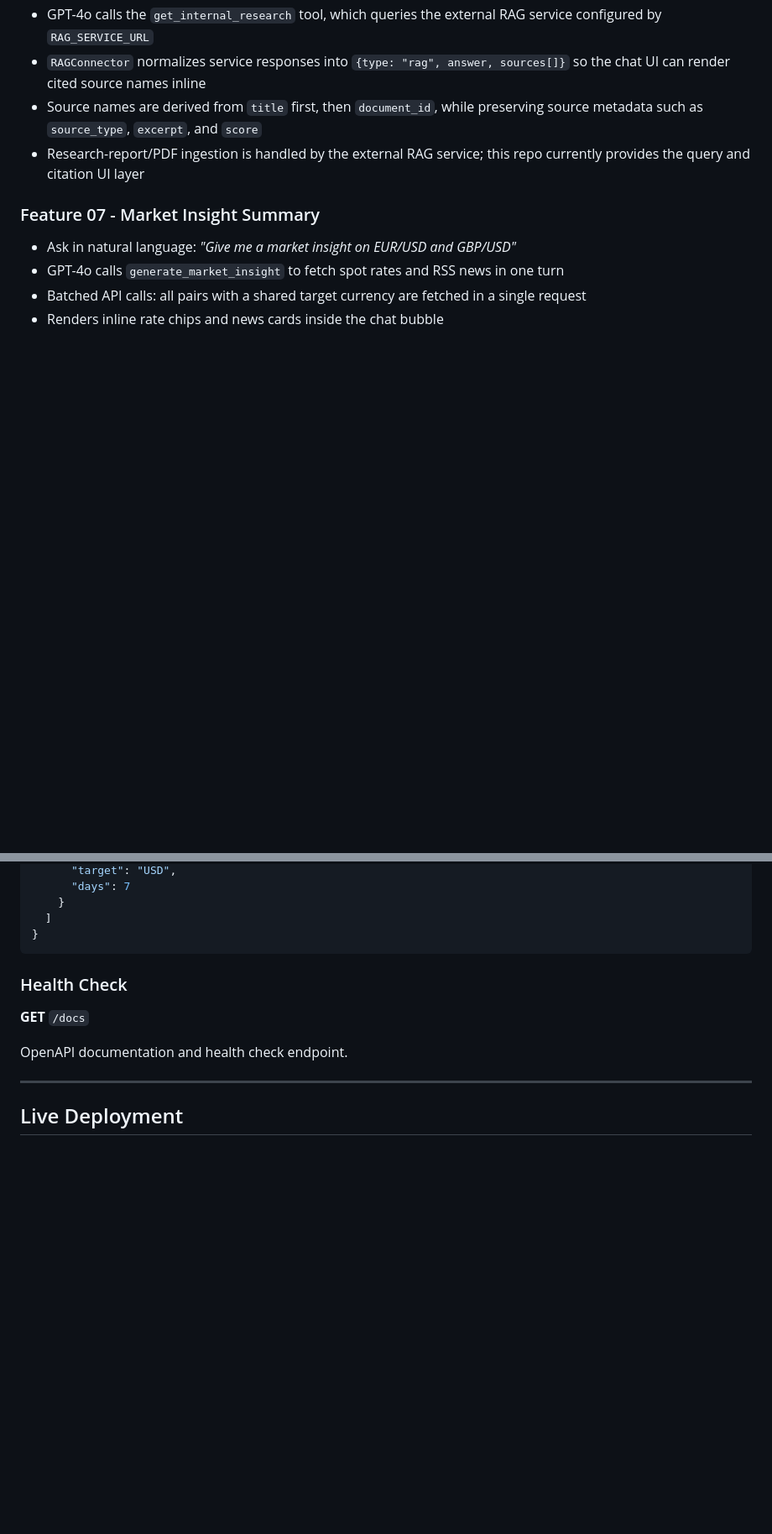
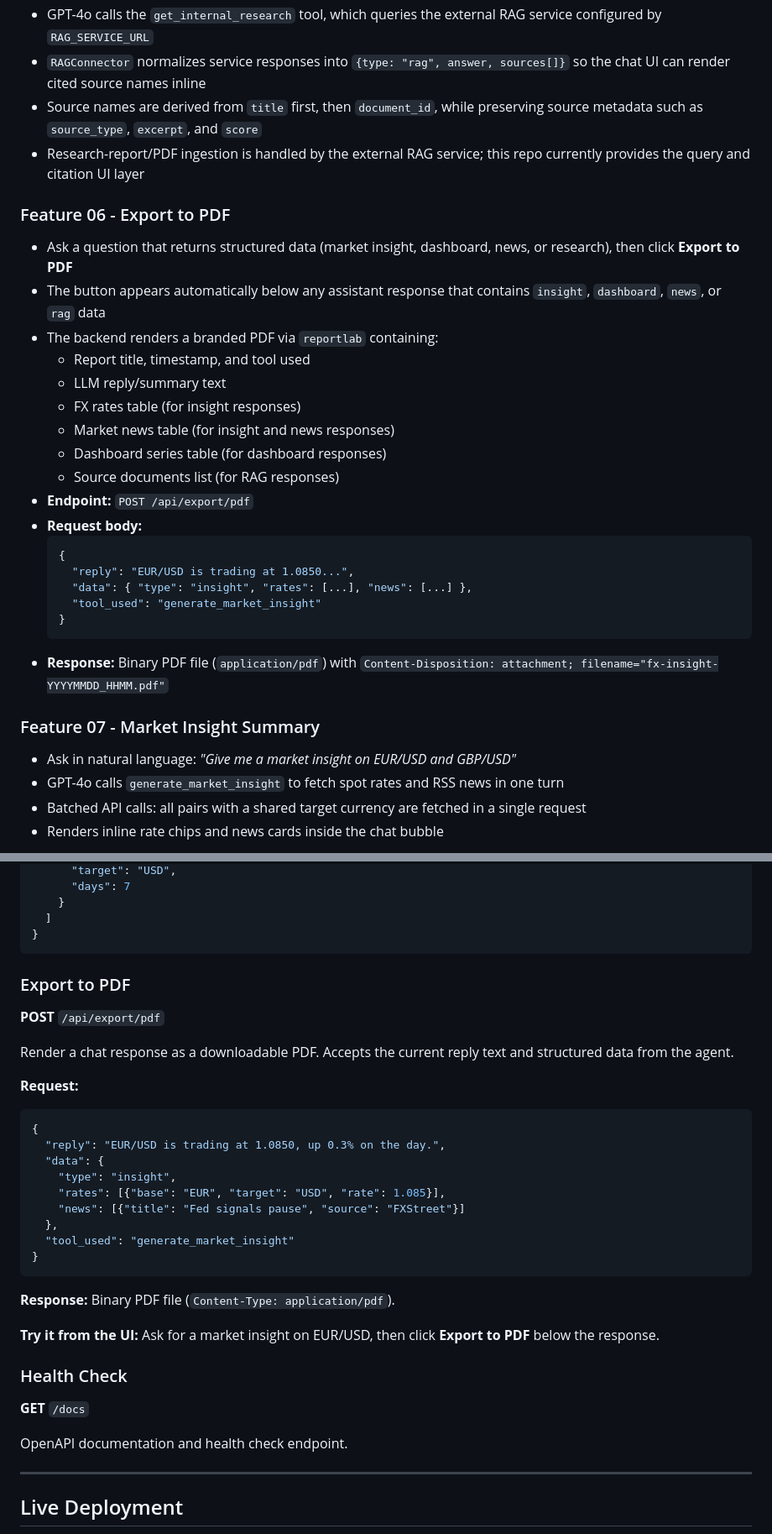
Before and after one commit to gjnzsu/ai-market-studio, a Markdown page: README.md, 2 parts joined by grey strips. Shown at 84% size. Rendered like a GitHub page; blank space fills up the shorter version.

Commit message:
docs: add Feature 06 PDF Export to README - endpoint, architecture, project structure, roadmap

````diff
--- a/README.md
+++ b/README.md
@@ -106,6 +106,27 @@ The application is deployed on Google Kubernetes Engine (GKE):
 - Source names are derived from `title` first, then `document_id`, while preserving source metadata such as `source_type`, `excerpt`, and `score`
 - Research-report/PDF ingestion is handled by the external RAG service; this repo currently provides the query and citation UI layer
 
+### Feature 06 - Export to PDF
+- Ask a question that returns structured data (market insight, dashboard, news, or research), then click **Export to PDF**
+- The button appears automatically below any assistant response that contains `insight`, `dashboard`, `news`, or `rag` data
+- The backend renders a branded PDF via `reportlab` containing:
+  - Report title, timestamp, and tool used
+  - LLM reply/summary text
+  - FX rates table (for insight responses)
+  - Market news table (for insight and news responses)
+  - Dashboard series table (for dashboard responses)
+  - Source documents list (for RAG responses)
+- **Endpoint:** `POST /api/export/pdf`
+- **Request body:**
+  ```json
+  {
+    "reply": "EUR/USD is trading at 1.0850...",
+    "data": { "type": "insight", "rates": [...], "news": [...] },
+    "tool_used": "generate_market_insight"
+  }
+  ```
+- **Response:** Binary PDF file (`application/pdf`) with `Content-Disposition: attachment; filename="fx-insight-YYYYMMDD_HHMM.pdf"`
+
 ### Feature 07 - Market Insight Summary
 - Ask in natural language: *"Give me a market insight on EUR/USD and GBP/USD"*
 - GPT-4o calls `generate_market_insight` to fetch spot rates and RSS news in one turn
@@ -216,6 +238,29 @@ Batch panel data fetch (up to 9 panels).
   ]
 }
 ```
+
+### Export to PDF
+
+**POST** `/api/export/pdf`
+
+Render a chat response as a downloadable PDF. Accepts the current reply text and structured data from the agent.
+
+**Request:**
+```json
+{
+  "reply": "EUR/USD is trading at 1.0850, up 0.3% on the day.",
+  "data": {
+    "type": "insight",
+    "rates": [{"base": "EUR", "target": "USD", "rate": 1.085}],
+    "news": [{"title": "Fed signals pause", "source": "FXStreet"}]
+  },
+  "tool_used": "generate_market_insight"
+}
+```
+
+**Response:** Binary PDF file (`Content-Type: application/pdf`).
+
+**Try it from the UI:** Ask for a market insight on EUR/USD, then click **Export to PDF** below the response.
 
 ### Health Check
 
````
Also changed, not shown: other parts of README.md (+5 -2 lines).
